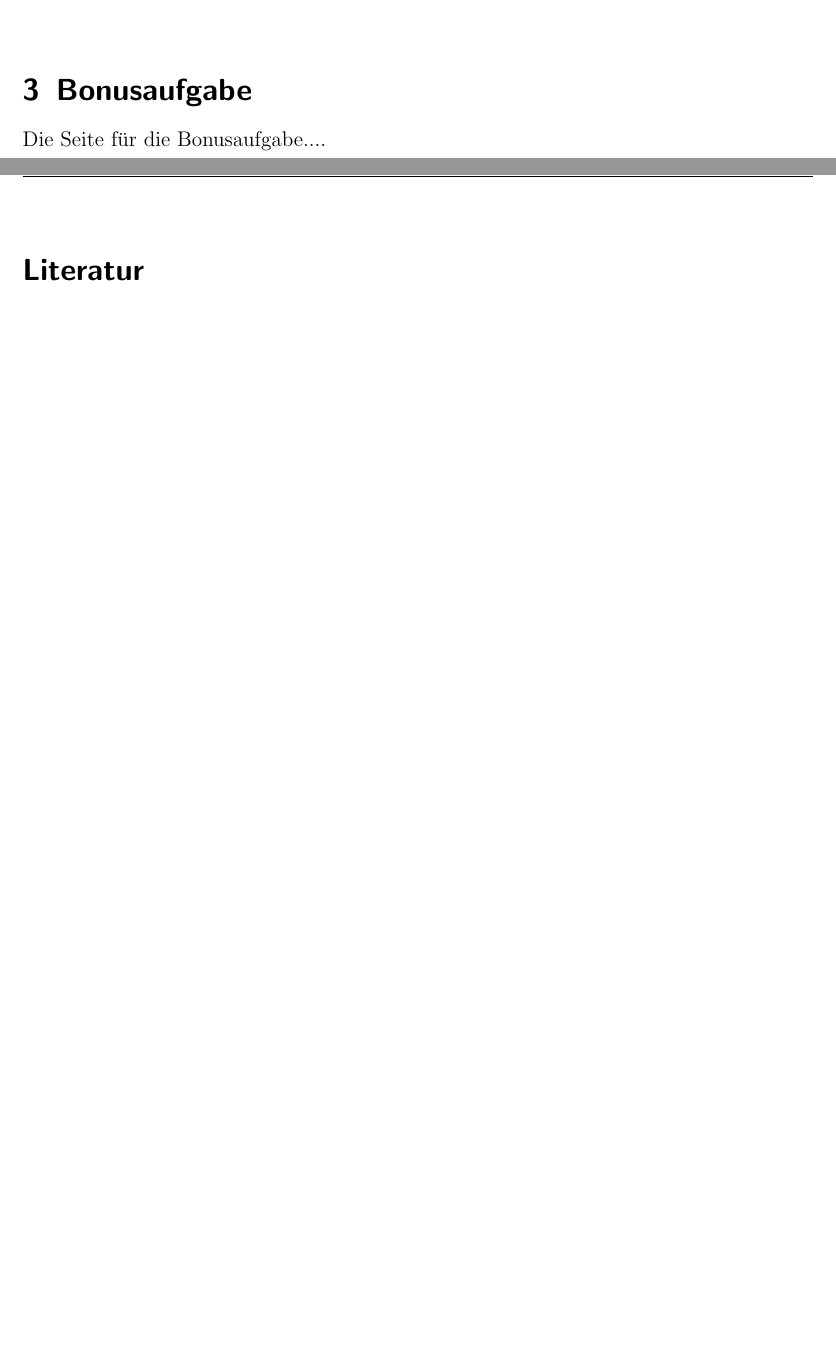
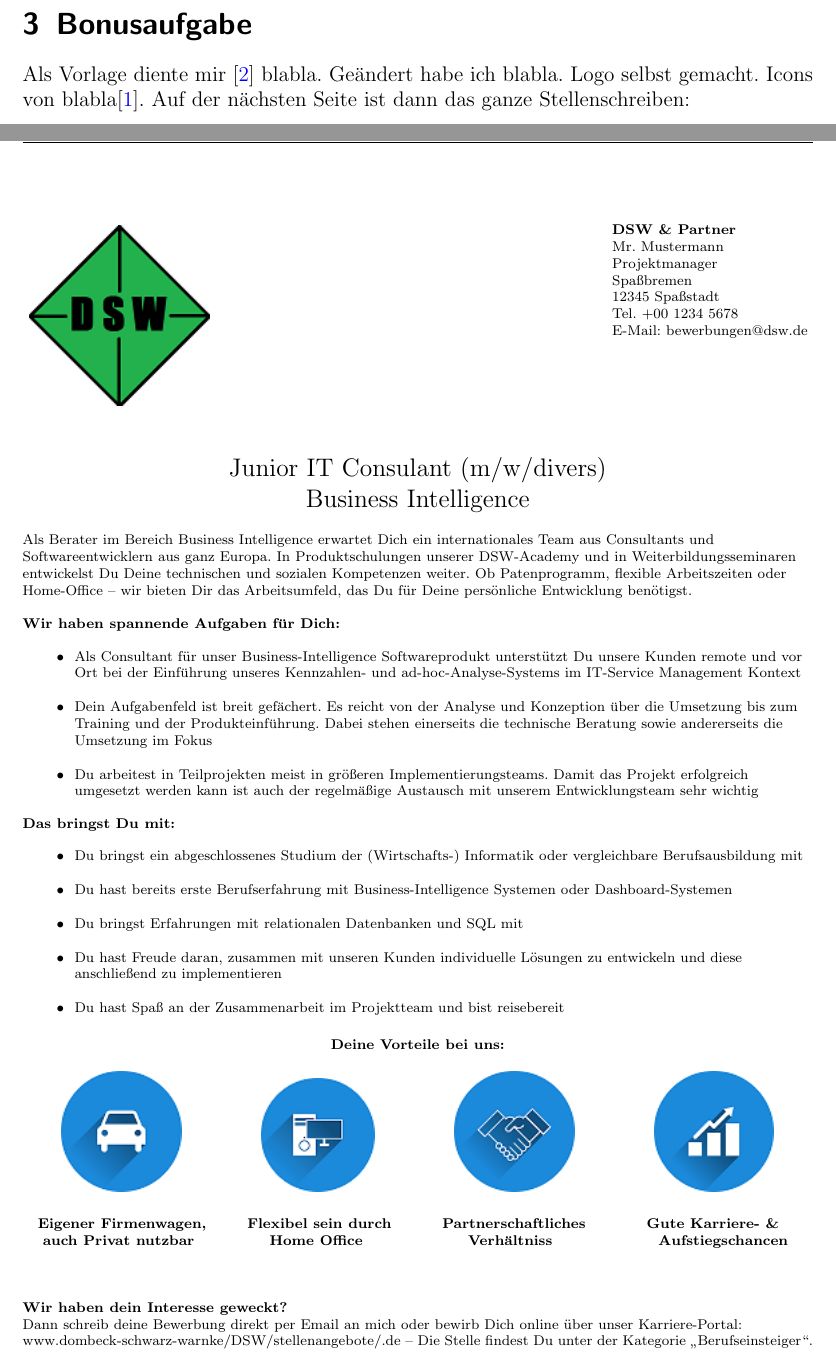
Before and after one commit to andreas-uni4/wi1-uni-a01, a LaTeX document (WI1-Abgabe1-A01-1.tex): two parts of pages 4 and 5 of 5 before the commit and two parts of pages 3 and 4 of 5 after it, joined at a grey line, cut so that both start at the same text, the shorter picture padded with empty space. Compiled offline with pdfLaTeX.

Commit message:
erster upload bonusaufgabe + bilder

```diff
--- a/WI1-Abgabe1-A01-1.tex
+++ b/WI1-Abgabe1-A01-1.tex
@@ -22,7 +22,7 @@
 \usepackage{enumitem}
 \usepackage[justification=centering]{caption}
 \usepackage{natbib}
-\bibliographystyle{plainnat}
+\bibliographystyle{plain}
 \usepackage{pdfpages}
 
 
@@ -120,13 +120,77 @@
 
 ...Vergleich...
 
+\section{\label{sec:bonus}Bonusaufgabe}
+
+Als Vorlage diente mir \cite{online1}  blabla. Geändert habe ich blabla. Logo selbst gemacht.
+Icons von blabla\cite{online2}. Auf der nächsten Seite ist dann das ganze Stellenschreiben:
 
 \newpage
-\section{\label{sec:bonus}Bonusaufgabe}
+\begin{figure}[htbp]
+	\begin{minipage}[t]{4cm}
+		\vspace{0pt}
+		\centering
+		\includegraphics{images/Logo}
+		\label{fig:Logo}
+	\end{minipage}
+	\hfill
+	\begin{minipage}[t]{4cm}
+		\vspace{0pt}
+		\scriptsize
+		\textbf{DSW \& Partner}\\
+		Mr. Mustermann\\
+		Projektmanager\\
+		Spaßbremen\\
+		12345 Spaßstadt\\
+		Tel. +00 1234 5678 \\
+		E-Mail: bewerbungen@dsw.de
+	\end{minipage}
+\end{figure}
 
-Die Seite für die Bonusaufgabe....
+\large
+\begin{center}Junior IT Consulant (m/w/divers) \\Business Intelligence\end{center}
+
+\scriptsize
+Als Berater im Bereich Business Intelligence erwartet Dich ein internationales Team aus Consultants und Softwareentwicklern aus ganz Europa. In Produktschulungen unserer DSW-Academy und in Weiterbildungsseminaren entwickelst Du Deine technischen und sozialen Kompetenzen weiter. Ob Patenprogramm, flexible Arbeitszeiten oder Home-Office – wir bieten Dir das Arbeitsumfeld, das Du für Deine persönliche Entwicklung benötigst.
 
 
+\textbf{\\Wir haben spannende Aufgaben für Dich:}
+\begin{center}
+	\begin{itemize}
+		\item Als Consultant für unser Business-Intelligence Softwareprodukt unterstützt Du unsere Kunden remote und vor Ort bei der Einführung unseres Kennzahlen- und ad-hoc-Analyse-Systems im IT-Service Management Kontext
+		\item Dein Aufgabenfeld ist breit gefächert. Es reicht von der Analyse und Konzeption über die Umsetzung bis zum Training und der Produkteinführung. Dabei stehen einerseits die technische Beratung sowie andererseits die Umsetzung im Fokus
+		\item Du arbeitest in Teilprojekten meist in größeren Implementierungsteams. Damit das Projekt erfolgreich umgesetzt werden kann ist auch der regelmäßige Austausch mit unserem Entwicklungsteam sehr wichtig
+	\end{itemize}
+\end{center}
+
+\textbf{Das bringst Du mit:}
+\begin{center}
+	\begin{itemize}
+		\item Du bringst ein abgeschlossenes Studium der (Wirtschafts-) Informatik oder vergleichbare Berufsausbildung mit
+		\item Du hast bereits erste Berufserfahrung mit Business-Intelligence Systemen oder Dashboard-Systemen
+		\item Du bringst Erfahrungen mit relationalen Datenbanken und SQL mit
+		\item Du hast Freude daran, zusammen mit unseren Kunden individuelle Lösungen zu entwickeln und diese anschließend zu implementieren
+		\item Du hast Spaß an der Zusammenarbeit im Projektteam und bist reisebereit
+	\end{itemize}
+\end{center}
+
+\begin{center}
+	\textbf{Deine Vorteile bei uns:}
+\end{center}
+
+\begin{center}
+	\includegraphics{images/auto}\label{fig:auto}\hspace{1,5cm}
+	\includegraphics{images/home}\label{fig:home}\hspace{1,5cm}
+	\includegraphics{images/handshake}\label{fig:handshake}\hspace{1,5cm}
+	\includegraphics{images/statistics}\label{fig:statistics}
+\end{center}
+\hspace{0,3cm}\textbf{Eigener Firmenwagen,\hspace{0,7cm} Flexibel sein durch \hspace{0,9cm}Partnerschaftliches \hspace{1,1cm}Gute Karriere- \& \\ \hspace{0,4cm}auch Privat nutzbar\hspace{1,5cm}Home Office\hspace{2,1cm}Verhältniss \hspace{2cm}Aufstiegschancen}
+
+\vspace{1cm}
+\textbf{Wir haben dein Interesse geweckt?}\\
+Dann schreib deine Bewerbung direkt per Email an mich oder bewirb Dich online über unser Karriere-Portal: www.dombeck-schwarz-warnke/DSW/stellenangebote/.de – Die Stelle findest Du unter der Kategorie „Berufseinsteiger“.
+
+\normalsize
 \newpage
 \addcontentsline{toc}{section}{Literaturverzeichniss}
 \bibliography{Literaturdatenbank}
```
Also changed, not shown: Literaturdatenbank.bib (+8 -13 lines), images/Logo.png (added), images/auto.png (added), images/handshake.png (added), images/home.png (added), images/statistics.png (added).
